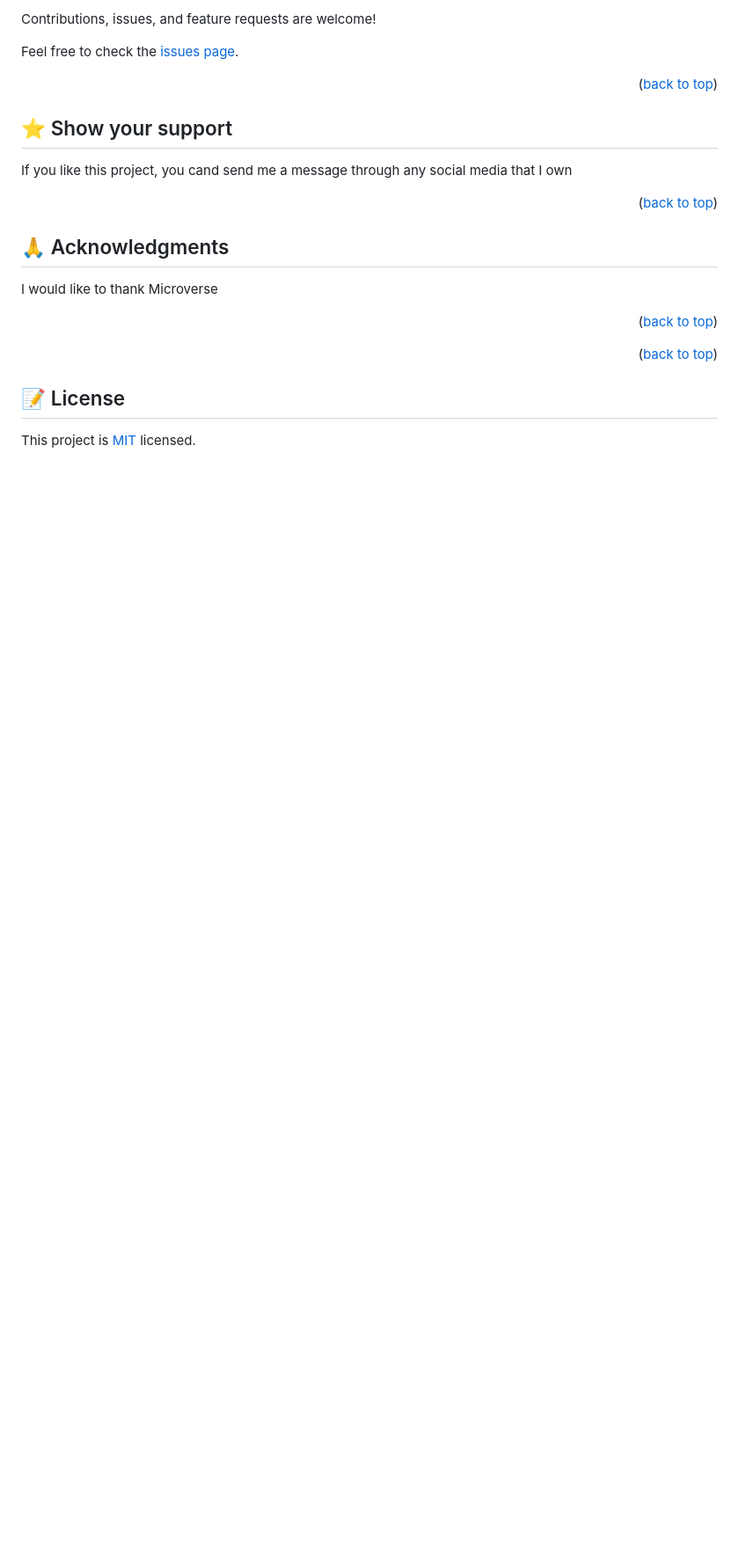
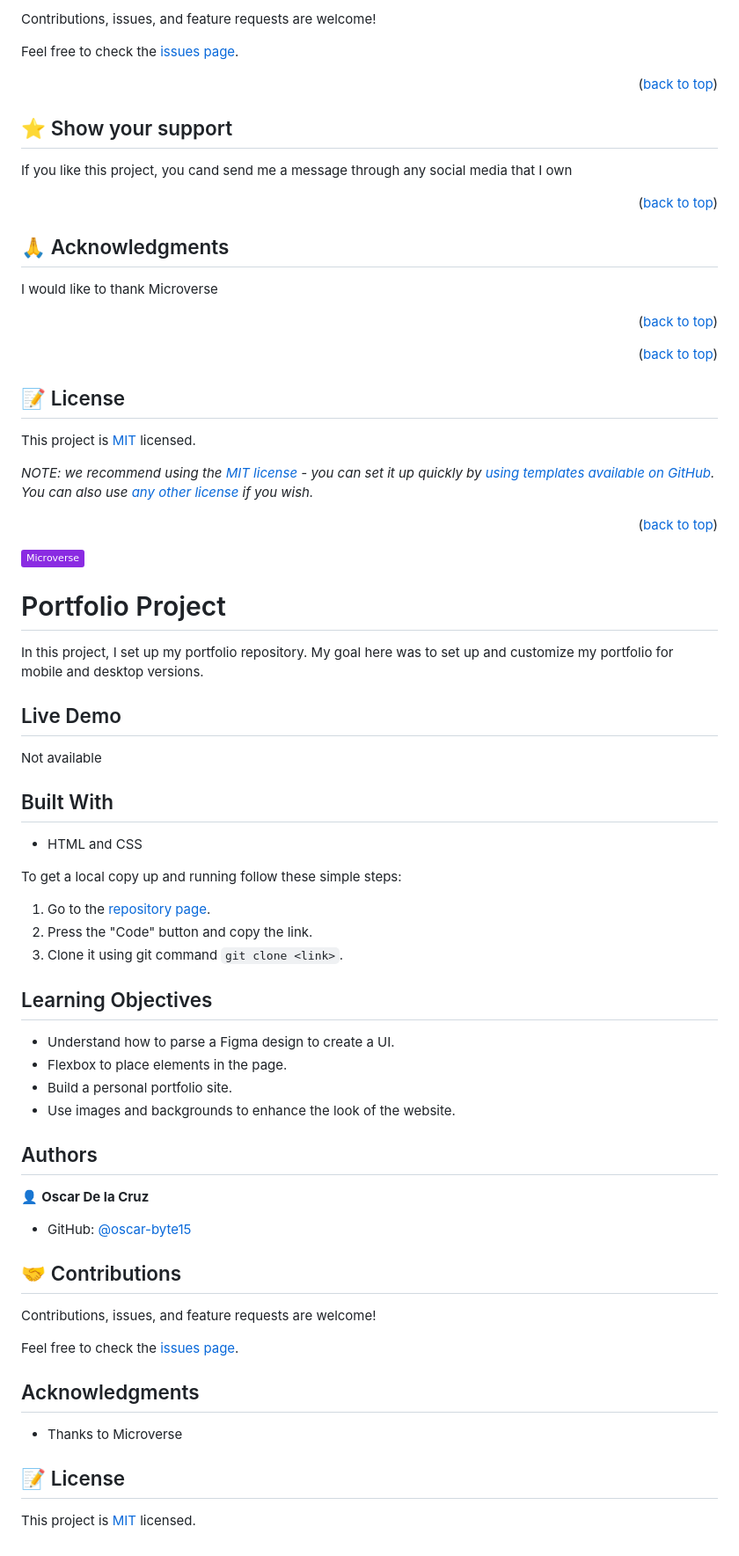
Before and after one commit to oscar-byte15/portfolio_finish_mobile, a Markdown page: README.md, the part around one of its changes. Shown at 88% size. Drawn GitHub-style; badges without logos; blank space fills up the shorter version.

```diff
--- a/README.md
+++ b/README.md
@@ -218,3 +178,57 @@ I would like to thank Microverse
 ## 📝 License <a name="license"></a>
 
 This project is [MIT](./LICENSE) licensed.
+
+_NOTE: we recommend using the [MIT license](https://choosealicense.com/licenses/mit/) - you can set it up quickly by [using templates available on GitHub](https://docs.github.com/en/communities/setting-up-your-project-for-healthy-contributions/adding-a-license-to-a-repository). You can also use [any other license](https://choosealicense.com/licenses/) if you wish._
+
+<p align="right">(<a href="#readme-top">back to top</a>)</p>
+
+
+![](https://img.shields.io/badge/Microverse-blueviolet)
+
+# Portfolio Project
+
+In this project, I set up my portfolio repository. My goal here was to set up and customize my portfolio for mobile and desktop versions.
+
+
+## Live Demo
+
+Not available
+
+## Built With
+
+- HTML and CSS
+
+To get a local copy up and running follow these simple steps:
+
+1. Go to the [repository page](https://github.com/oscar-byte15/portfolio_finish_mobile.git).
+2. Press the "Code" button and copy the link.
+3. Clone it using git command `git clone <link>`.
+
+## Learning Objectives
+
+- Understand how to parse a Figma design to create a UI.
+- Flexbox to place elements in the page.
+- Build a personal portfolio site.
+- Use images and backgrounds to enhance the look of the website.
+
+## Authors
+
+👤 **Oscar De la Cruz**
+
+- GitHub: [@oscar-byte15](https://github.com/oscar-byte15)
+
+
+## 🤝 Contributions
+
+Contributions, issues, and feature requests are welcome!
+
+Feel free to check the [issues page](https://github.com/ArthurGC/portfolio-microverse/issues).
+
+## Acknowledgments
+
+- Thanks to Microverse
+
+## 📝 License
+
+This project is [MIT](LICENSE) licensed.
```
Also changed, not shown: other parts of README.md (+13 -53 lines).
